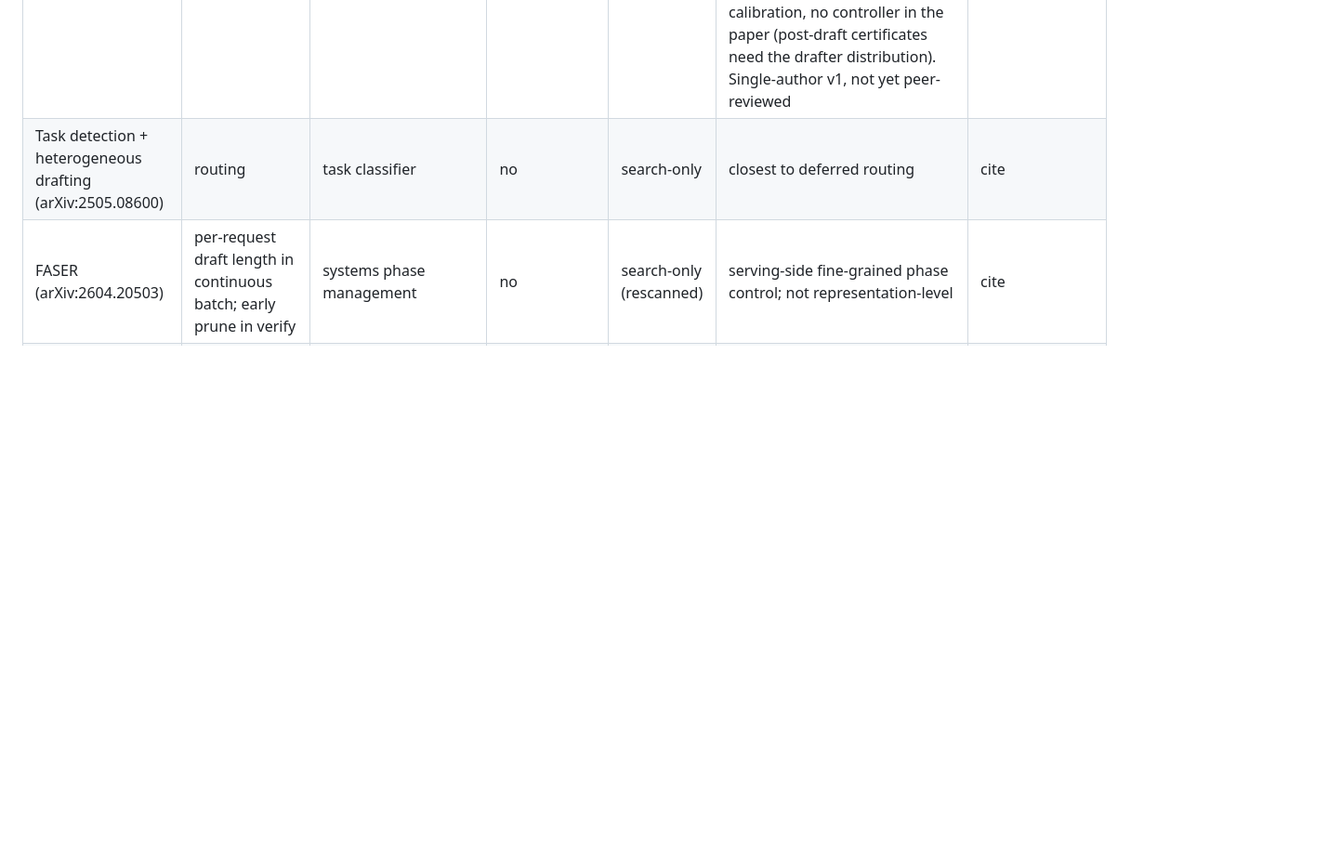
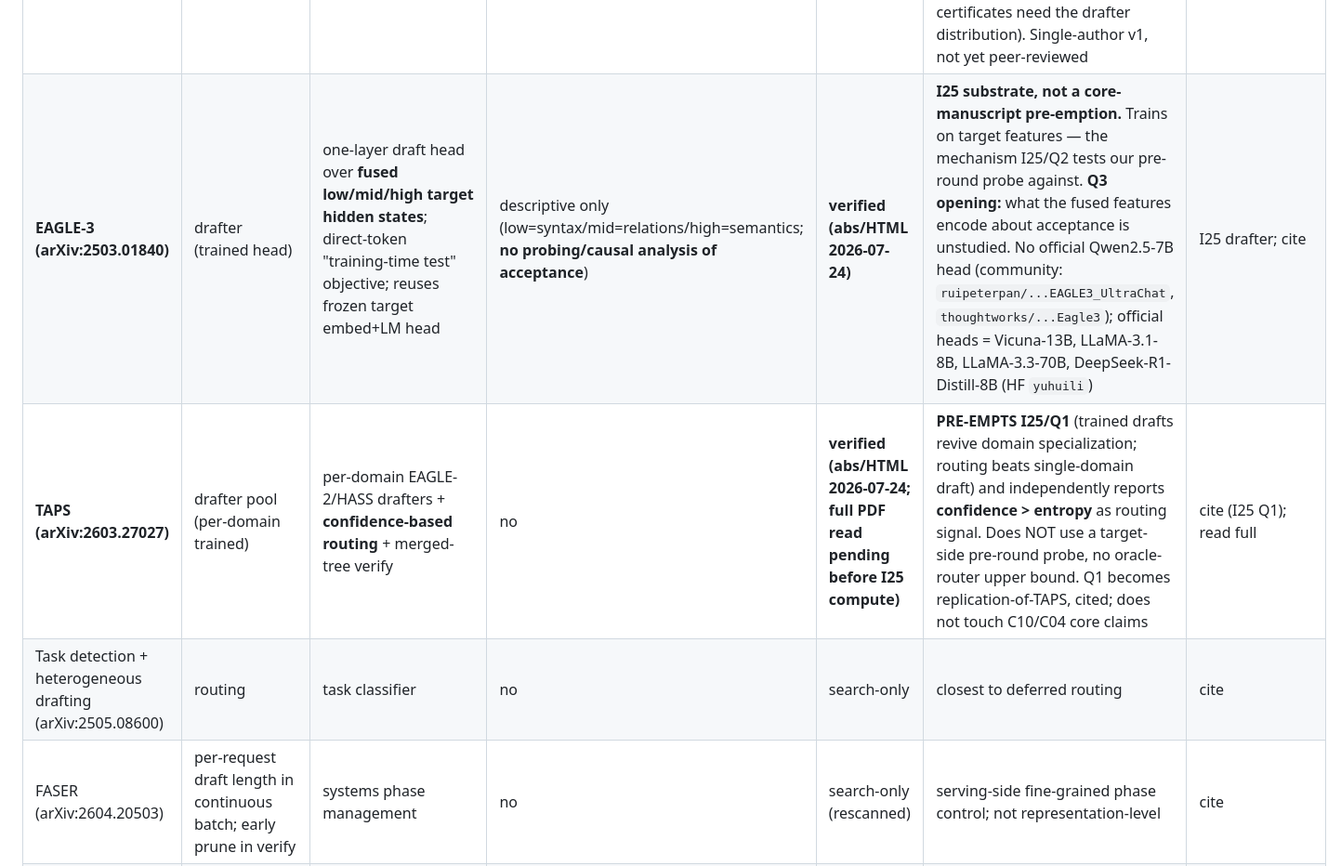
Before and after one commit to Raghavan1988/circuit-aware-speculation, a Markdown page: docs/landscape.md, the part around the change. Shown at 93% size. Rendered like a GitHub page; blank space fills up the shorter version.

Commit message:
survey of landscape

```diff
--- a/docs/landscape.md
+++ b/docs/landscape.md
@@ -36,6 +36,8 @@ and sweep additions below; 2026-07-10 planning-pass four remain verified.
 | **Acceptance dynamics across domains** (arXiv:2604.14682) | — (analysis) | task/domain-conditioned acceptance; weak entropy–α correlation; early/late position bins | no (empirical atlas at **domain** grain) | **verified** | **C04 context, not pre-emption** — domain-level + coarse position bins only; no overlapping token-category labels, no internal representations | cite as domain control; see C04 ledger + §C04 positioning |
 | **SpecKV** (arXiv:2605.02888) | length γ | draft confidence + entropy under KV compression (MLP) | no | **verified** | length under compression; post-draft signals; ~0.34 ms overhead | cite (I21 ✓) |
 | **Theory of acceptance** (arXiv:2606.30265) | — (theory) | KL/margin certificates for greedy, relaxed, top-m, entropy-thresholded, tree acceptance | theory only (not internal) | **verified (primary arXiv; full text 2026-07-22)** | was found via mirror; **primary archive confirmed**. Constrains Track B pure-theory bet; complementary, not competitive with localization. **Constructive for C10 (2026-07-22):** margin γ_p = target top-1/top-2 gap; certificates for strict greedy (e.g., KL(p‖q)≤ε ∧ γ_p>g⁻¹(ε) ⇒ certified acceptance) **formalize C10's free margin baseline as carrying the governing variable** — the baseline control is mandated by theory, not optional. No learned probe, no calibration, no controller in the paper (post-draft certificates need the drafter distribution). Single-author v1, not yet peer-reviewed | cite; Track B theory option narrowed; grounds C10 baseline design |
+| **EAGLE-3 (arXiv:2503.01840)** | drafter (trained head) | one-layer draft head over **fused low/mid/high target hidden states**; direct-token "training-time test" objective; reuses frozen target embed+LM head | descriptive only (low=syntax/mid=relations/high=semantics; **no probing/causal analysis of acceptance**) | **verified (abs/HTML 2026-07-24)** | **I25 substrate, not a core-manuscript pre-emption.** Trains on target features — the mechanism I25/Q2 tests our pre-round probe against. **Q3 opening:** what the fused features encode about acceptance is unstudied. No official Qwen2.5-7B head (community: `ruipeterpan/...EAGLE3_UltraChat`, `thoughtworks/...Eagle3`); official heads = Vicuna-13B, LLaMA-3.1-8B, LLaMA-3.3-70B, DeepSeek-R1-Distill-8B (HF `yuhuili`) | I25 drafter; cite |
+| **TAPS (arXiv:2603.27027)** | drafter pool (per-domain trained) | per-domain EAGLE-2/HASS drafters + **confidence-based routing** + merged-tree verify | no | **verified (abs/HTML 2026-07-24; full PDF read pending before I25 compute)** | **PRE-EMPTS I25/Q1** (trained drafts revive domain specialization; routing beats single-domain draft) and independently reports **confidence > entropy** as routing signal. Does NOT use a target-side pre-round probe, no oracle-router upper bound. Q1 becomes replication-of-TAPS, cited; does not touch C10/C04 core claims | cite (I25 Q1); read full |
 | Task detection + heterogeneous drafting (arXiv:2505.08600) | routing | task classifier | no | search-only | closest to deferred routing | cite |
 | FASER (arXiv:2604.20503) | per-request draft length in continuous batch; early prune in verify | systems phase management | no | search-only (rescanned) | serving-side fine-grained phase control; not representation-level | cite |
 | PARD-2 (arXiv:2605.08632) | dual-mode drafting | confidence-adaptive tokens | no | search-only (rescanned) | draft-structure + confidence; post-draft | cite |
```
